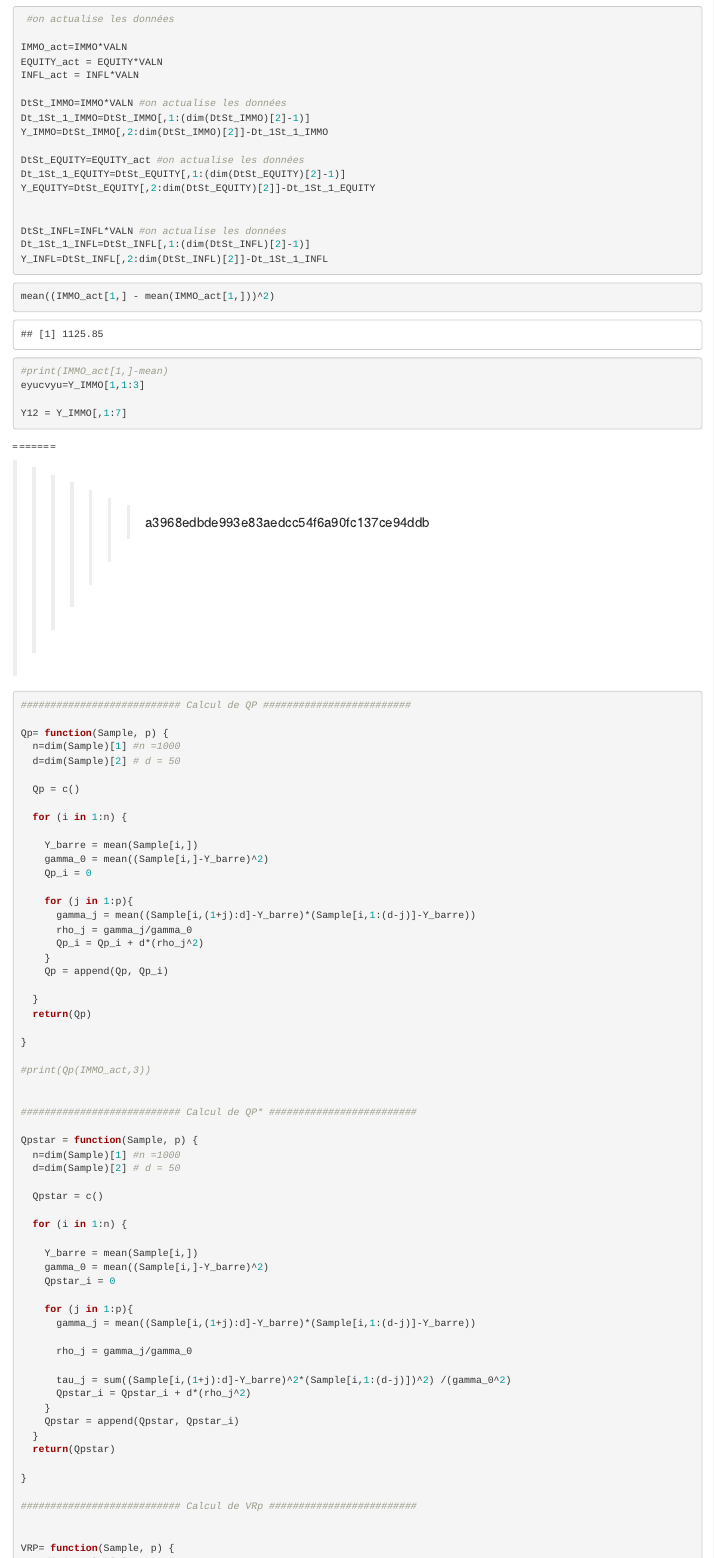
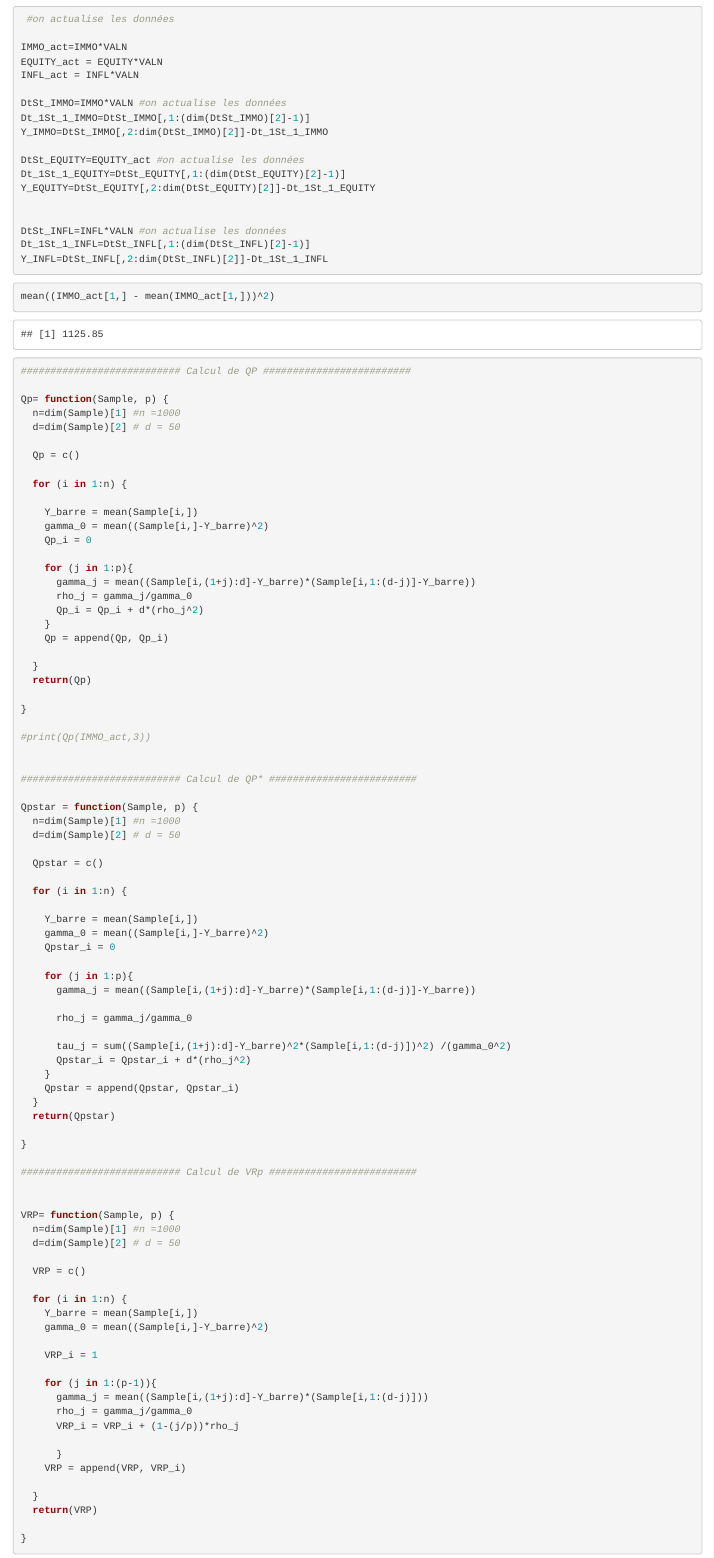
Before and after one commit to Antoine-Franceschi/Projet_Milliman, an R Markdown document (Notebook_R.Rmd): the page in a window 1100 px wide, from 1800 px down. Rendered offline with R 4.5, knitr and Pandoc, with nearby package versions.

````diff
--- a/Notebook_R.Rmd
+++ b/Notebook_R.Rmd
@@ -105,16 +105,9 @@
 ```{r}
 
 mean((IMMO_act[1,] - mean(IMMO_act[1,]))^2)
-#print(IMMO_act[1,]-mean)
-eyucvyu=Y_IMMO[1,1:3]
-
-Y12 = Y_IMMO[,1:7]
-
 
 ```
-=======
 
->>>>>>> a3968edbde993e83aedcc54f6a90fc137ce94ddb
 
 
 ```{r}
````
Also changed, not shown: Notebook_R.nb.html.
